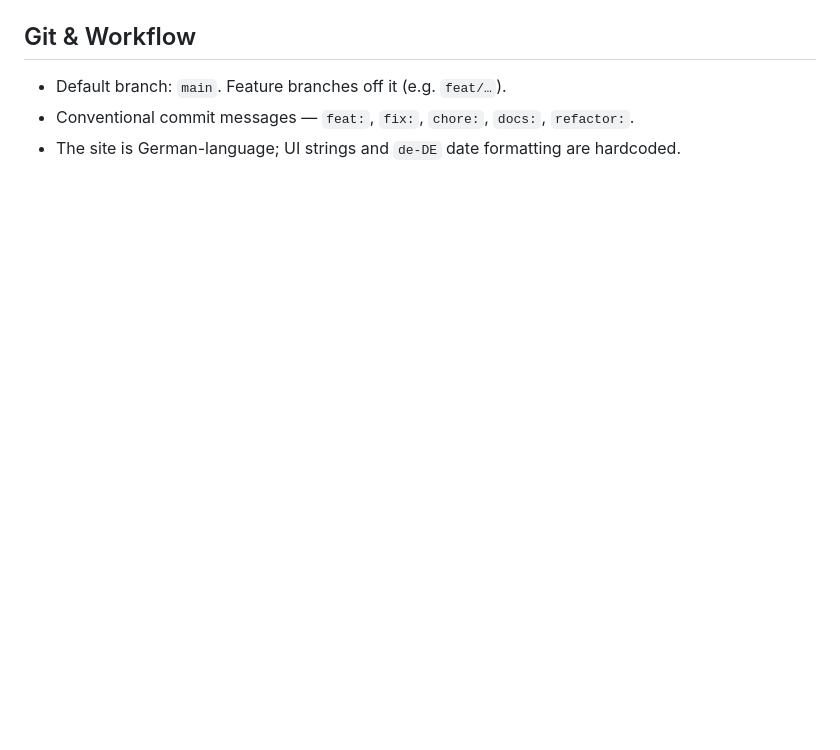
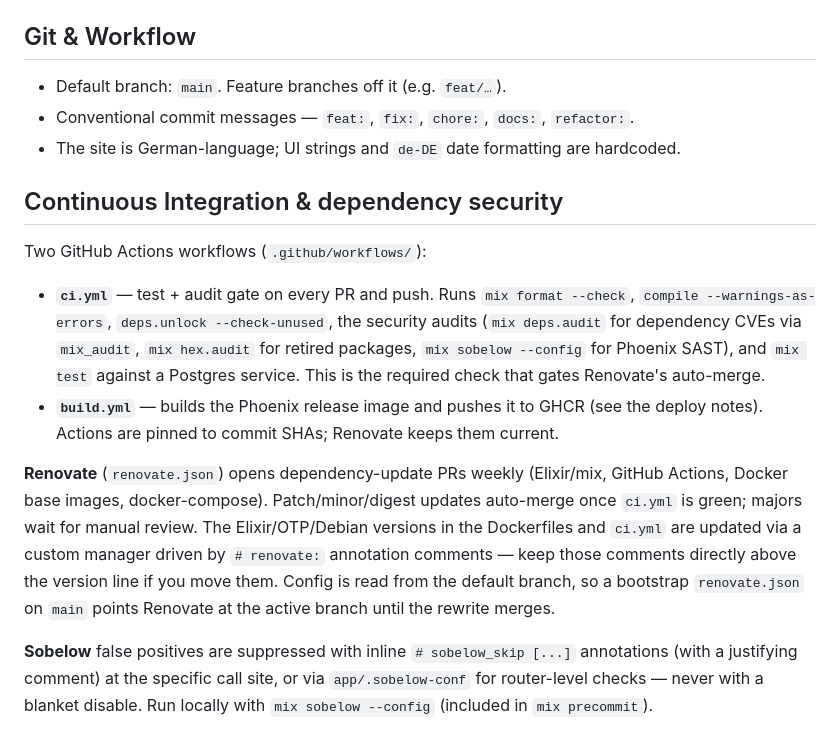
Before and after one commit to Buterland-Beckerhook/app, a Markdown page: AGENTS.md, the part around the change. GitHub-like rendering; blank space fills up the shorter version.

Commit message:
docs: document CI, Renovate and Sobelow workflow
Co-Authored-By: Claude <noreply@anthropic.com>

```diff
--- a/AGENTS.md
+++ b/AGENTS.md
@@ -108,3 +108,30 @@ Notes:
 - Conventional commit messages — `feat:`, `fix:`, `chore:`, `docs:`, `refactor:`.
 - The site is German-language; UI strings and `de-DE` date formatting are
   hardcoded.
+
+## Continuous Integration & dependency security
+
+Two GitHub Actions workflows (`.github/workflows/`):
+
+- **`ci.yml`** — test + audit gate on every PR and push. Runs `mix format
+  --check`, `compile --warnings-as-errors`, `deps.unlock --check-unused`, the
+  security audits (`mix deps.audit` for dependency CVEs via `mix_audit`, `mix
+  hex.audit` for retired packages, `mix sobelow --config` for Phoenix SAST), and
+  `mix test` against a Postgres service. This is the required check that gates
+  Renovate's auto-merge.
+- **`build.yml`** — builds the Phoenix release image and pushes it to GHCR (see
+  the deploy notes). Actions are pinned to commit SHAs; Renovate keeps them current.
+
+**Renovate** (`renovate.json`) opens dependency-update PRs weekly (Elixir/mix,
+GitHub Actions, Docker base images, docker-compose). Patch/minor/digest updates
+auto-merge once `ci.yml` is green; majors wait for manual review. The
+Elixir/OTP/Debian versions in the Dockerfiles and `ci.yml` are updated via a
+custom manager driven by `# renovate:` annotation comments — keep those comments
+directly above the version line if you move them. Config is read from the default
+branch, so a bootstrap `renovate.json` on `main` points Renovate at the active
+branch until the rewrite merges.
+
+**Sobelow** false positives are suppressed with inline `# sobelow_skip [...]`
+annotations (with a justifying comment) at the specific call site, or via
+`app/.sobelow-conf` for router-level checks — never with a blanket disable. Run
+locally with `mix sobelow --config` (included in `mix precommit`).
```
